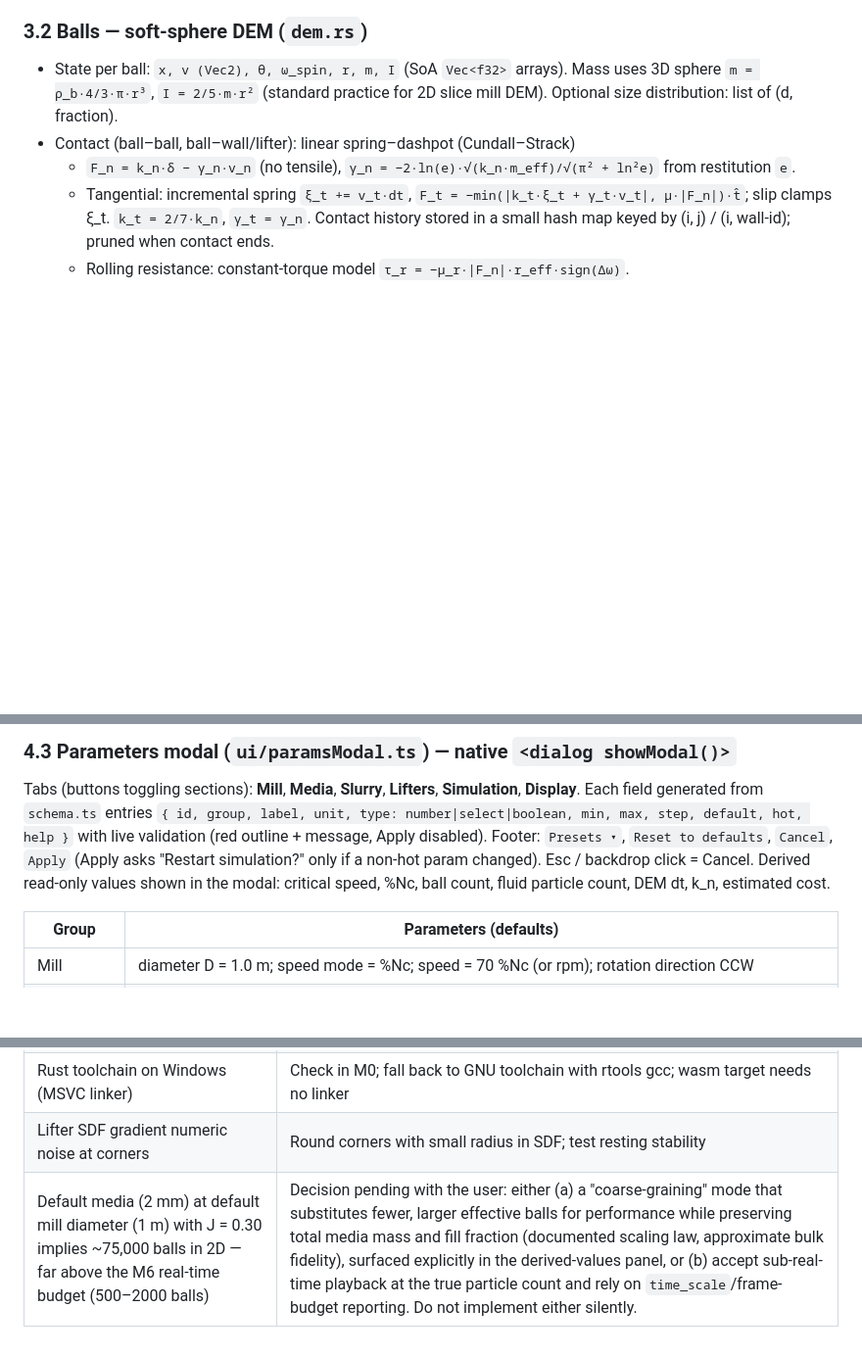
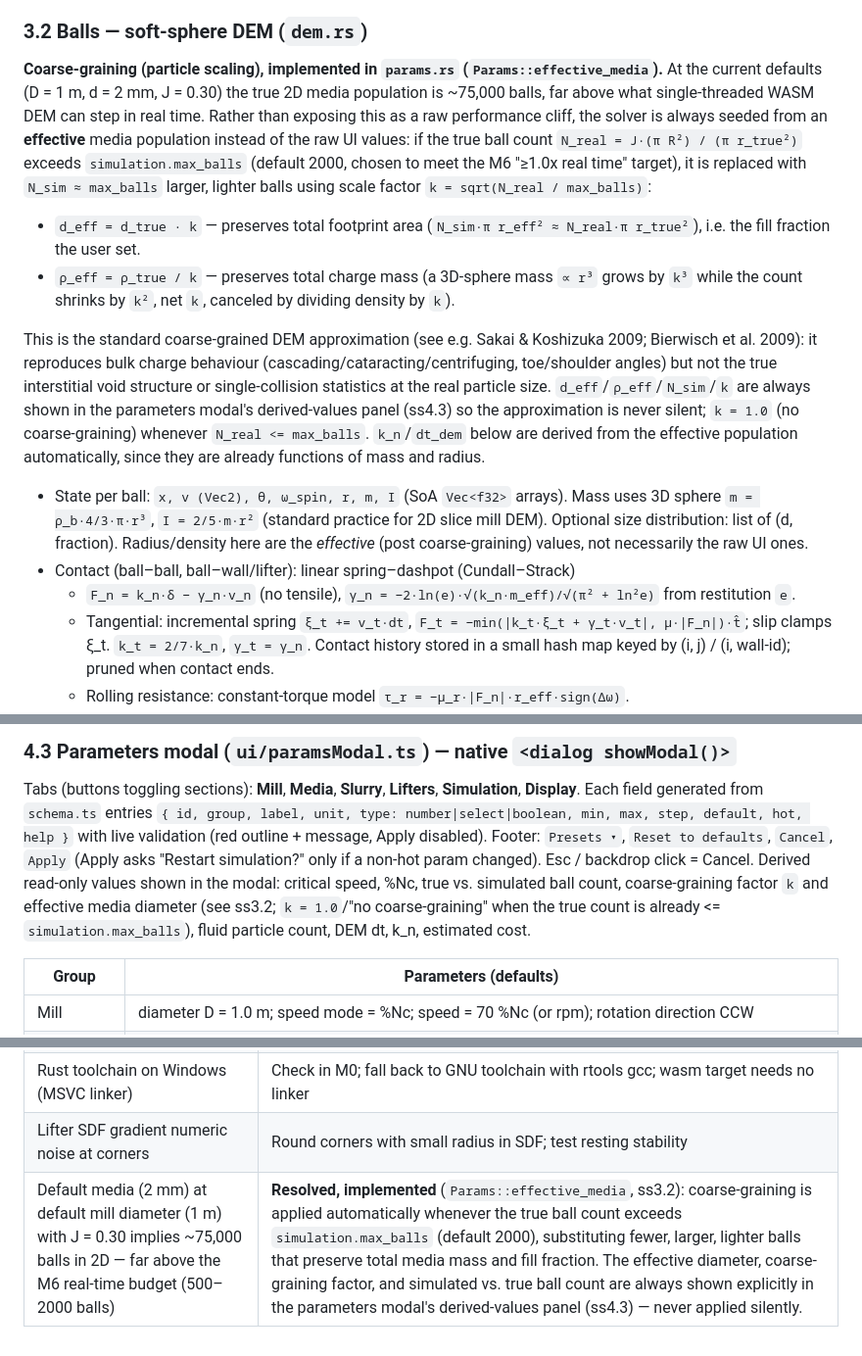
Before and after one commit to ToshihiroIguchi/MillDynamics3, a Markdown page: docs/PLAN.md, 3 parts joined by grey strips. Shown at 98% size. Rendered like a GitHub page; blank space fills up the shorter version.

Commit message:
docs: describe coarse-graining as implemented, not pending
Updates docs/PLAN.md ss3.2 (new subsection with the scaling law and
rationale), ss4.3's derived-values row (effective diameter/k/ball
count), and the Risks table row (marked resolved), matching the
already-implemented Params::effective_media in crates/mill-core.

Co-Authored-By: Claude Sonnet 5 <noreply@anthropic.com>
Claude-Session: https://claude.ai/code/session_01YBVAkaNFtye3F6ZNxpP8Eq

```diff
--- a/docs/PLAN.md
+++ b/docs/PLAN.md
@@ -145,8 +145,31 @@ Units SI. World frame: drum center at origin, gravity −y, drum rotates counter
   or inside the lifter annulus `|p| > R − lifter_height − r − margin` to keep cost O(surface particles).
 
 ### 3.2 Balls — soft-sphere DEM (`dem.rs`)
+
+**Coarse-graining (particle scaling), implemented in `params.rs` (`Params::effective_media`).**
+At the current defaults (D = 1 m, d = 2 mm, J = 0.30) the true 2D media population is ~75,000
+balls, far above what single-threaded WASM DEM can step in real time. Rather than exposing this as
+a raw performance cliff, the solver is always seeded from an **effective** media population instead
+of the raw UI values: if the true ball count `N_real = J·(π R²) / (π r_true²)` exceeds
+`simulation.max_balls` (default 2000, chosen to meet the M6 "≥1.0x real time" target), it is
+replaced with `N_sim ≈ max_balls` larger, lighter balls using scale factor
+`k = sqrt(N_real / max_balls)`:
+- `d_eff = d_true · k` — preserves total footprint area (`N_sim·π r_eff² ≈ N_real·π r_true²`), i.e.
+  the fill fraction the user set.
+- `ρ_eff = ρ_true / k` — preserves total charge mass (a 3D-sphere mass `∝ r³` grows by `k³` while
+  the count shrinks by `k²`, net `k`, canceled by dividing density by `k`).
+
+This is the standard coarse-grained DEM approximation (see e.g. Sakai & Koshizuka 2009; Bierwisch
+et al. 2009): it reproduces bulk charge behaviour (cascading/cataracting/centrifuging, toe/shoulder
+angles) but not the true interstitial void structure or single-collision statistics at the real
+particle size. `d_eff`/`ρ_eff`/`N_sim`/`k` are always shown in the parameters modal's derived-values
+panel (ss4.3) so the approximation is never silent; `k = 1.0` (no coarse-graining) whenever
+`N_real <= max_balls`. `k_n`/`dt_dem` below are derived from the effective population automatically,
+since they are already functions of mass and radius.
+
 - State per ball: `x, v (Vec2), θ, ω_spin, r, m, I` (SoA `Vec<f32>` arrays). Mass uses 3D sphere `m = ρ_b·4/3·π·r³`,
   `I = 2/5·m·r²` (standard practice for 2D slice mill DEM). Optional size distribution: list of (d, fraction).
+  Radius/density here are the *effective* (post coarse-graining) values, not necessarily the raw UI ones.
 - Contact (ball–ball, ball–wall/lifter): linear spring–dashpot (Cundall–Strack)
   - `F_n = k_n·δ − γ_n·v_n` (no tensile), `γ_n = −2·ln(e)·√(k_n·m_eff)/√(π² + ln²e)` from restitution `e`.
   - Tangential: incremental spring `ξ_t += v_t·dt`, `F_t = −min(|k_t·ξ_t + γ_t·v_t|, μ·|F_n|)·t̂`; slip clamps ξ_t.
@@ -223,7 +246,10 @@ Tabs (buttons toggling sections): **Mill**, **Media**, **Slurry**, **Lifters**,
 Each field generated from `schema.ts` entries `{ id, group, label, unit, type: number|select|boolean, min, max, step,
 default, hot, help }` with live validation (red outline + message, Apply disabled). Footer: `Presets ▾`, `Reset to defaults`,
 `Cancel`, `Apply` (Apply asks "Restart simulation?" only if a non-hot param changed). Esc / backdrop click = Cancel.
-Derived read-only values shown in the modal: critical speed, %Nc, ball count, fluid particle count, DEM dt, k_n, estimated cost.
+Derived read-only values shown in the modal: critical speed, %Nc, true vs. simulated ball count,
+coarse-graining factor `k` and effective media diameter (see ss3.2; `k = 1.0`/"no coarse-graining"
+when the true count is already <= `simulation.max_balls`), fluid particle count, DEM dt, k_n,
+estimated cost.
 
 | Group | Parameters (defaults) |
 |---|---|
@@ -328,4 +354,4 @@ Implicit viscosity + Bingham/Herschel–Bulkley; Akinci boundary particles on ba
 | 2D slice vs real 3D mill quantitatively different | State clearly in README/HUD ("2D cross-section, qualitative") |
 | Rust toolchain on Windows (MSVC linker) | Check in M0; fall back to GNU toolchain with rtools gcc; wasm target needs no linker |
 | Lifter SDF gradient numeric noise at corners | Round corners with small radius in SDF; test resting stability |
-| Default media (2 mm) at default mill diameter (1 m) with J = 0.30 implies ~75,000 balls in 2D — far above the M6 real-time budget (500–2000 balls) | Decision pending with the user: either (a) a "coarse-graining" mode that substitutes fewer, larger effective balls for performance while preserving total media mass and fill fraction (documented scaling law, approximate bulk fidelity), surfaced explicitly in the derived-values panel, or (b) accept sub-real-time playback at the true particle count and rely on `time_scale`/frame-budget reporting. Do not implement either silently. |
+| Default media (2 mm) at default mill diameter (1 m) with J = 0.30 implies ~75,000 balls in 2D — far above the M6 real-time budget (500–2000 balls) | **Resolved, implemented** (`Params::effective_media`, ss3.2): coarse-graining is applied automatically whenever the true ball count exceeds `simulation.max_balls` (default 2000), substituting fewer, larger, lighter balls that preserve total media mass and fill fraction. The effective diameter, coarse-graining factor, and simulated vs. true ball count are always shown explicitly in the parameters modal's derived-values panel (ss4.3) — never applied silently. |
```
